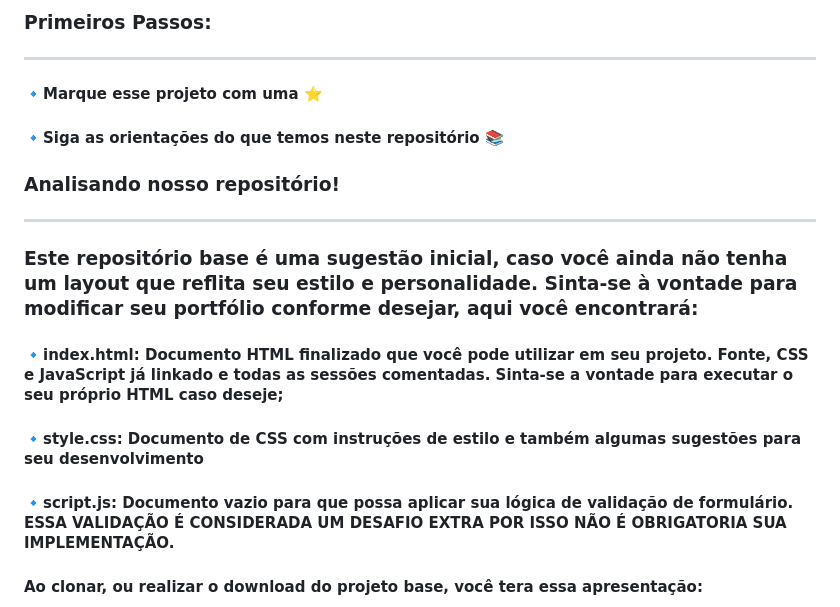
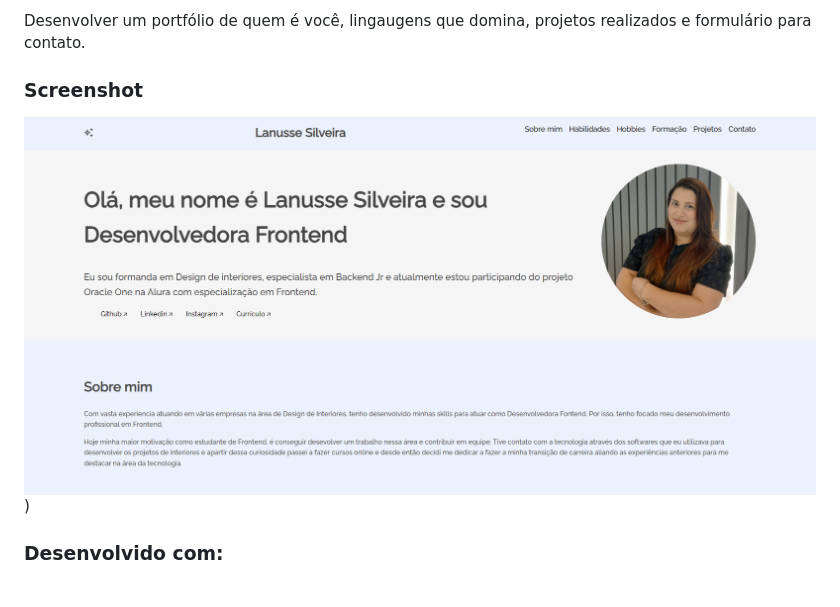
Before and after one commit to lanussehelena/challenge-portifolio-one, a Markdown page: README.md, the part around the change printed below. GitHub-like rendering; pictures changed too: assets/screenshot.png (added).

Commit message:
Projeto responsivo

```diff
--- a/README.md
+++ b/README.md
@@ -7,16 +4,10 @@
 
-###  Primeiros Passos:
----
-#### 🔹Marque esse projeto com uma ⭐
-#### 🔹Siga as orientações do que temos neste repositório 📚
+Desenvolver um portfólio de quem é você, lingaugens que domina, projetos realizados e formulário para contato.
 
+### Screenshot
 
-### Analisando nosso repositório!
----
-### Este repositório base é uma sugestão inicial, caso você ainda não tenha um layout que reflita seu estilo e personalidade. Sinta-se à vontade para modificar seu portfólio conforme desejar, aqui você encontrará:
-#### 🔹index.html: Documento HTML finalizado que você pode utilizar em seu projeto. Fonte, CSS e JavaScript já linkado e todas as sessões comentadas. Sinta-se a vontade para executar o seu próprio HTML caso deseje;
-#### 🔹style.css: Documento de CSS com instruções de estilo e também algumas sugestões para seu desenvolvimento
-#### 🔹script.js: Documento vazio para que possa aplicar sua lógica de validação de formulário. ESSA VALIDAÇÃO É CONSIDERADA UM DESAFIO EXTRA POR ISSO NÃO É OBRIGATORIA SUA IMPLEMENTAÇÃO.
-#### Ao clonar, ou realizar o download do projeto base, você tera essa apresentação:
+![Screenshot](./assets/screenshot.png)
+)
 
+### Desenvolvido com:
 
```
Also changed, not shown: other parts of README.md (+6 -7 lines), 2 other files.
